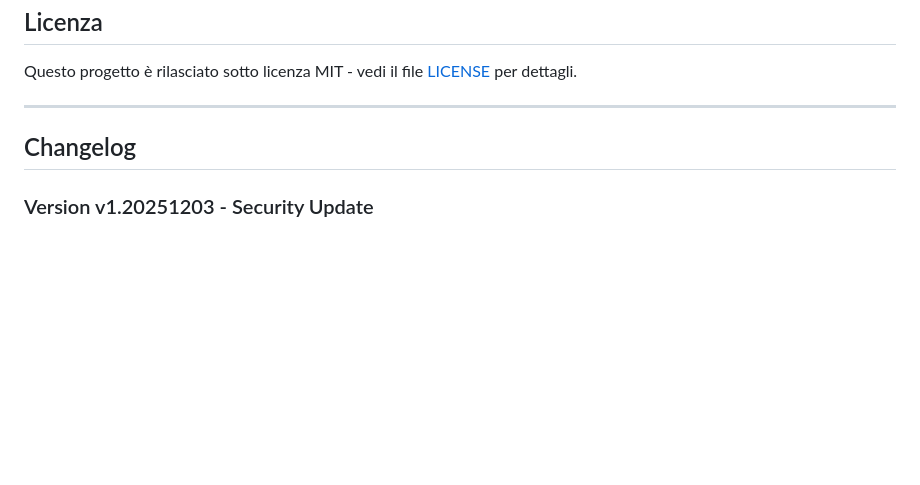
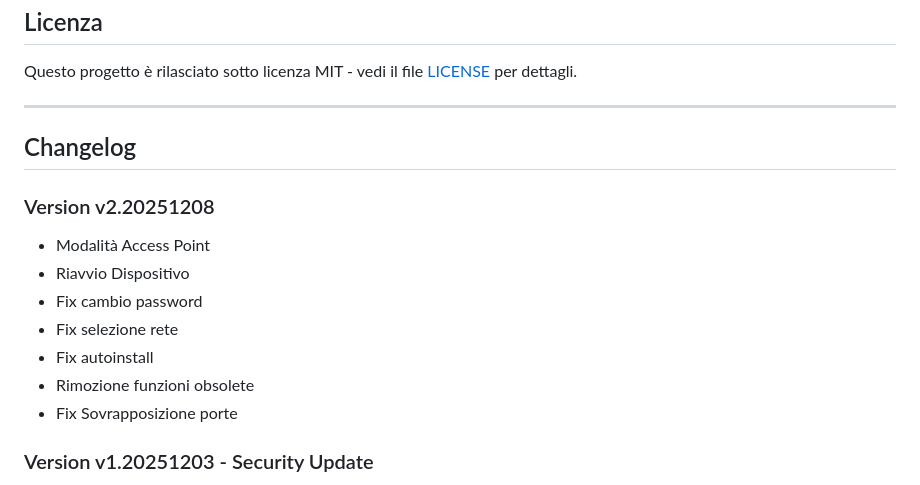
Before and after one commit to liso88/videoStreamer, a Markdown page: README.md, the part around the change. GitHub-like rendering; blank space fills up the shorter version.

Commit message:
Update README with changelog for version v2.20251208
Added changelog for version v2.20251208 with new features and fixes.

```diff
--- a/README.md
+++ b/README.md
@@ -381,6 +381,16 @@ Questo progetto è rilasciato sotto licenza MIT - vedi il file [LICENSE](LICENSE
 
 ## Changelog
 
+### Version  v2.20251208
+
+- Modalità Access Point
+- Riavvio Dispositivo
+- Fix cambio password
+- Fix selezione rete
+- Fix autoinstall
+- Rimozione funzioni obsolete
+- Fix Sovrapposizione porte
+
 ### Version  v1.20251203 - Security Update
 
 - Autenticazione stream MJPEG con HTTP Basic
```
